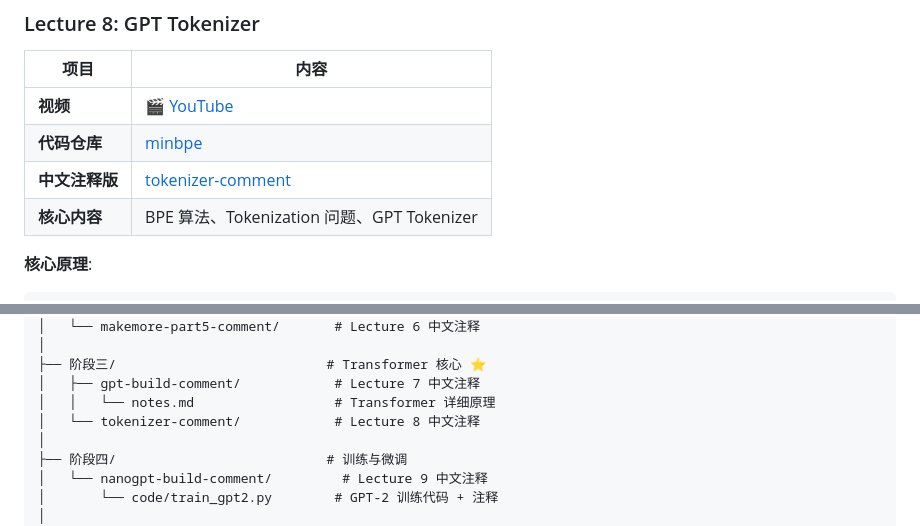
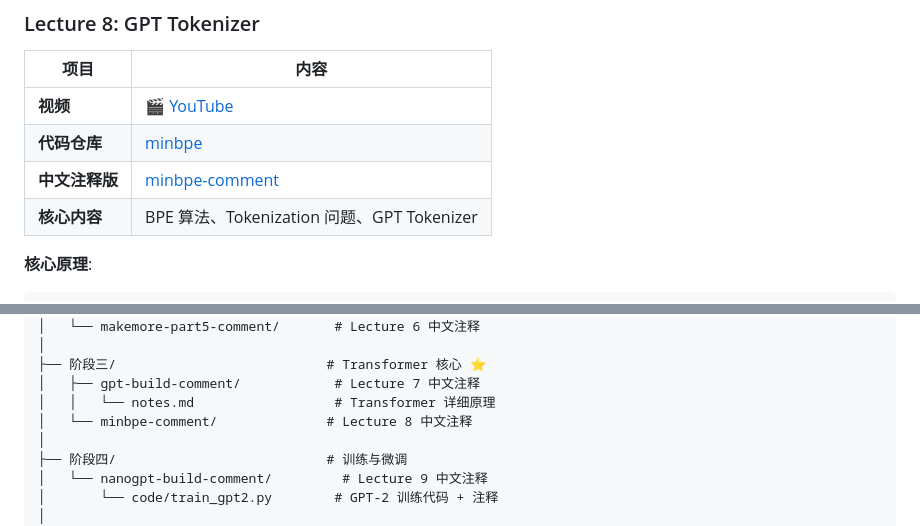
Before and after one commit to LJH-01/llm-learn, a Markdown page: README.md, 2 parts joined by grey strips. Drawn GitHub-style.

Commit message:
fix: 修正 Lecture 8 的中文注释版链接
tokenizer-comment 和 minbpe-comment 实为同一内容的不同版本，
minbpe-comment 包含更完整的中文注释和代码解析，统一使用 minbpe-comment。

Co-Authored-By: Claude Opus 4.6 <noreply@anthropic.com>

```diff
--- a/README.md
+++ b/README.md
@@ -268,7 +268,7 @@ Output
 |------|------|
 | **视频** | [🎬 YouTube](https://www.youtube.com/watch?v=zduSFxRajkE) |
 | **代码仓库** | [minbpe](https://github.com/karpathy/minbpe) |
-| **中文注释版** | [tokenizer-comment](./tokenizer-comment/) |
+| **中文注释版** | [minbpe-comment](./minbpe-comment/) |
 | **核心内容** | BPE 算法、Tokenization 问题、GPT Tokenizer |
 
 **核心原理**:
@@ -402,7 +402,7 @@ karpathy-gpt-roadmap/
 ├── 阶段三/                           # Transformer 核心 ⭐
 │   ├── gpt-build-comment/            # Lecture 7 中文注释
 │   │   └── notes.md                  # Transformer 详细原理
-│   └── tokenizer-comment/            # Lecture 8 中文注释
+│   └── minbpe-comment/              # Lecture 8 中文注释
 │
 ├── 阶段四/                           # 训练与微调
 │   └── nanogpt-build-comment/         # Lecture 9 中文注释
```
